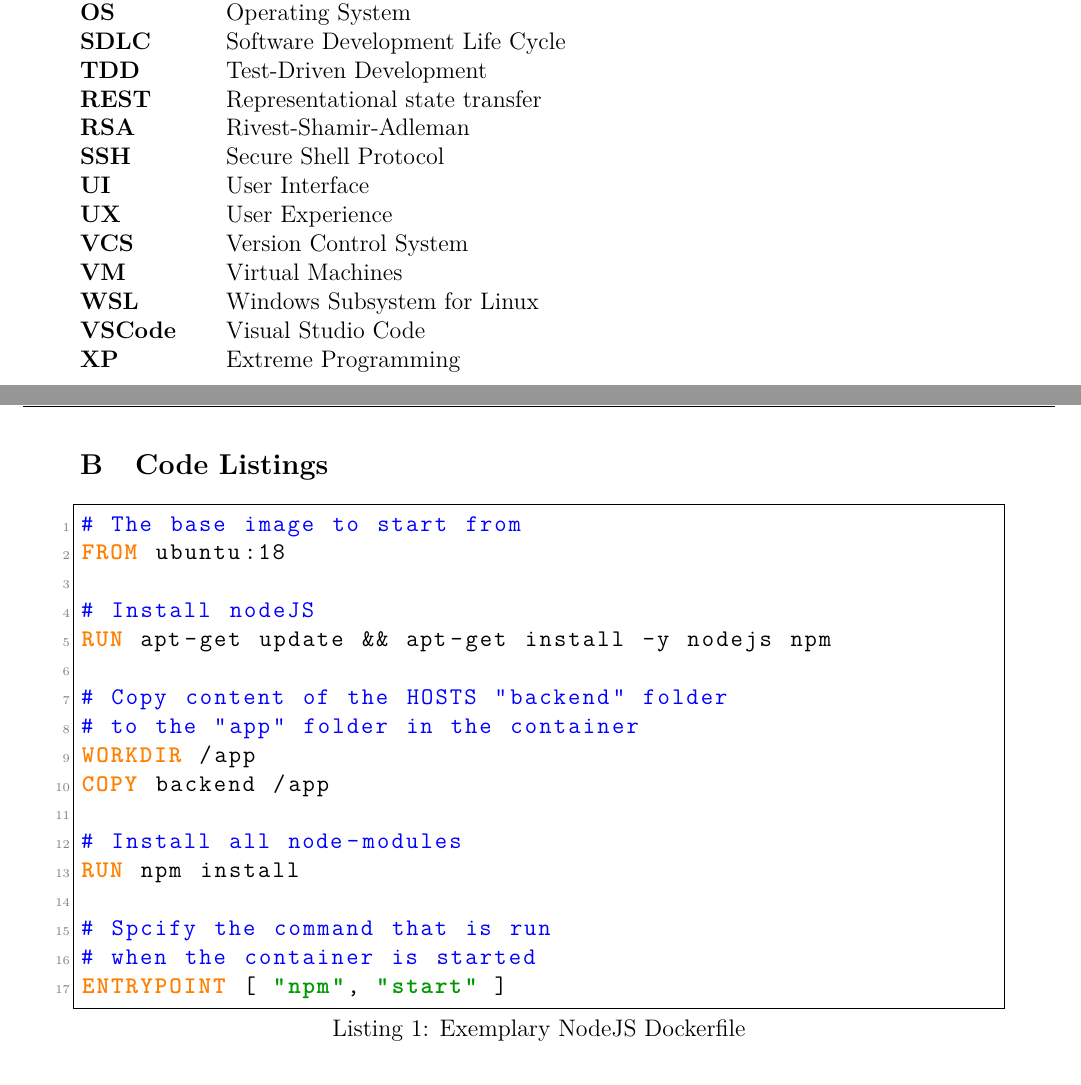
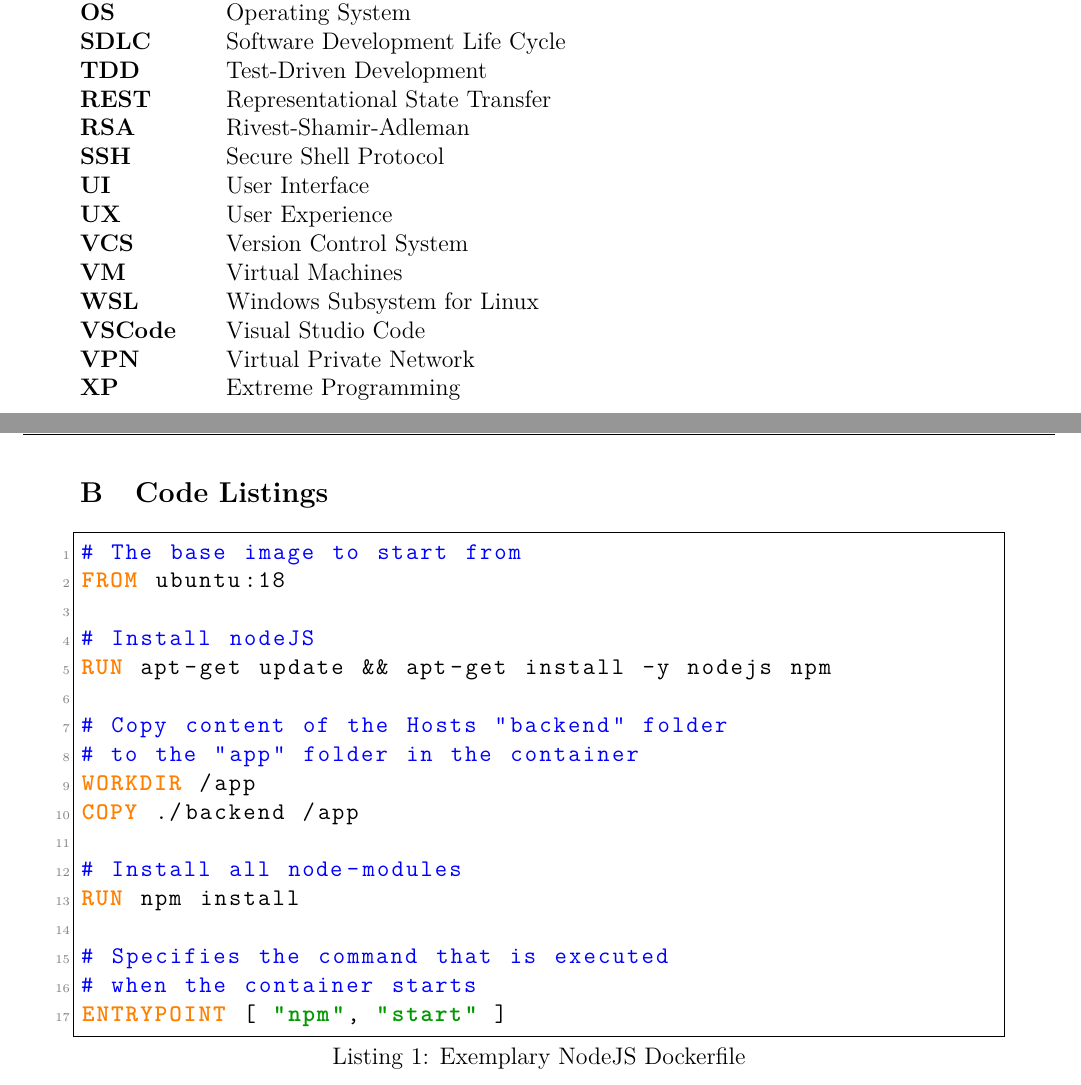
Before and after one commit to hegerdes/Thesis, a LaTeX thesis (Thesis/thesis_main.tex, which reads Thesis/inc/code_docker.inc.tex, Thesis/inc/shorts.inc.tex): two parts of pages 26 and 27 of 32, joined at a grey line, cut so that both start at the same text. Compiled offline with pdfLaTeX.

Commit message:
Spelling

```diff
--- a/Thesis/inc/code_docker.inc.tex
+++ b/Thesis/inc/code_docker.inc.tex
@@ -9,16 +9,16 @@ FROM ubuntu:18
 # Install nodeJS
 RUN apt-get update && apt-get install -y nodejs npm
 
-# Copy content of the HOSTS "backend" folder
+# Copy content of the Hosts "backend" folder
 # to the "app" folder in the container
 WORKDIR /app
-COPY backend /app
+COPY ./backend /app
 
 # Install all node-modules
 RUN npm install
 
-# Spcify the command that is run
-# when the container is started
+# Specifies the command that is executed
+# when the container starts
 ENTRYPOINT [ "npm", "start" ]
 
 \end{lstlisting}
--- a/Thesis/inc/shorts.inc.tex
+++ b/Thesis/inc/shorts.inc.tex
@@ -29,7 +29,7 @@
 \acro{OS}[OS]{\LU{O}{o}perating \LU{S}{s}ystem}
 \acro{SDLC}[SDLC]{Software Development Life Cycle}
 \acro{TDD}[TDD]{Test-Driven Development}
-\acro{REST}[REST]{Representational state transfer}
+\acro{REST}[REST]{Representational \LU{S}{s}tate \LU{T}{t}ransfer}
 \acro{RSA}[RSA]{Rivest-Shamir-Adleman}
 \acro{SSH}[SSH]{Secure Shell Protocol}
 \acro{UI}[UI]{\LU{U}{u}ser \LU{I}{i}nterface}
@@ -38,5 +38,6 @@
 \acro{VM}[VM]{\LU{V}{v}irtual \LU{M}{m}achines}
 \acro{WSL}[WSL]{Windows Subsystem for Linux}
 \acro{VSCode}[VSCode]{Visual Studio Code}
+\acro{VPN}[VPN]{\LU{V}{v}irtual \LU{P}{p}rivate \LU{N}{n}etwork\LU{}{s}}
 \acro{XP}[XP]{Extreme Programming}
 \end{acronym}
```
Also changed, not shown: Thesis/inc/tikz_arch.inc.tex (+1 -1 lines), 1 other file.
